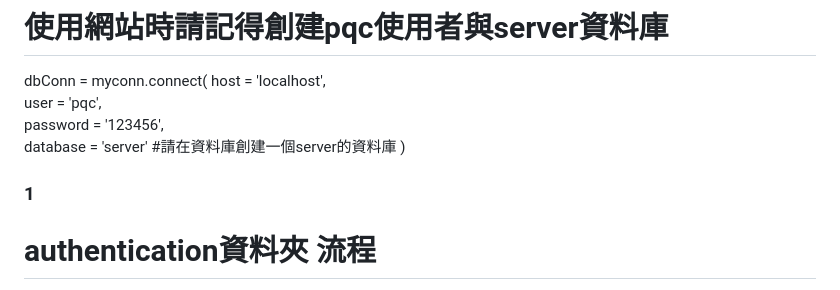
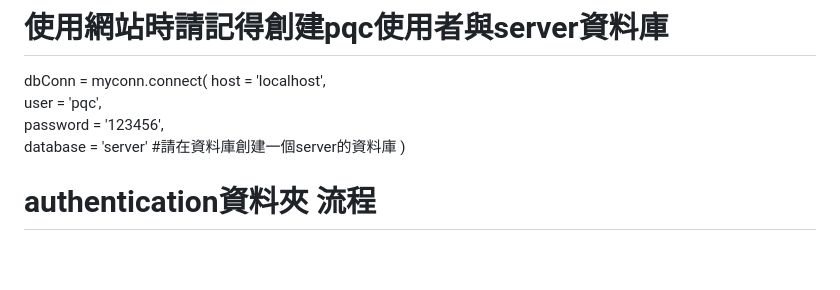
Before and after one commit to xin102291/-, a Markdown page: README.md, the part around the change. Rendered like a GitHub page; blank space fills up the shorter version.

```diff
--- a/README.md
+++ b/README.md
@@ -12,8 +12,6 @@ dbConn = myconn.connect(
     password = '123456',
     database = 'server'   #請在資料庫創建一個server的資料庫
 )
-
-### 1
 
 # authentication資料夾 流程
 先用check.py找檢查碼，生成編號
```
